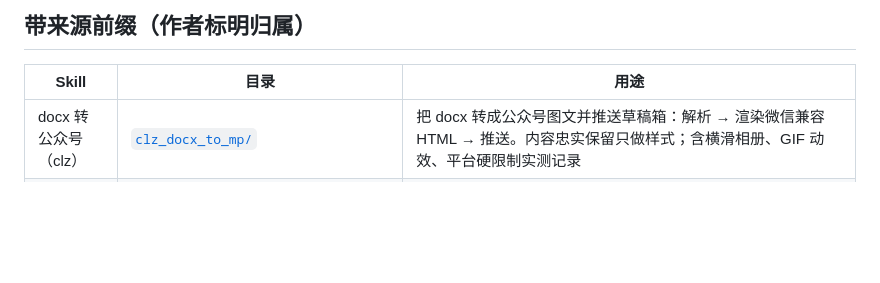
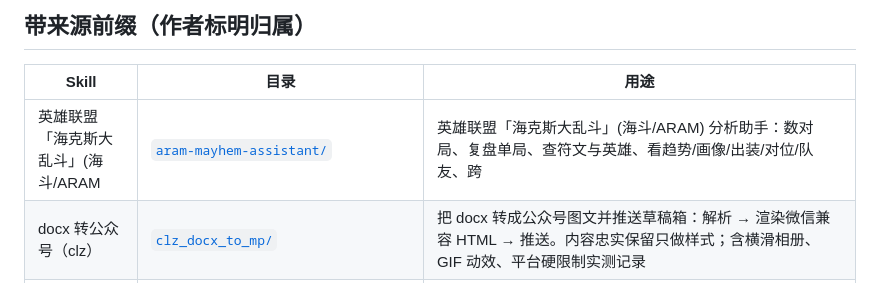
Before and after one commit to zhuobichen/zhaowen-skill, a Markdown page: README.md, the part around the change. Rendered like a GitHub page; blank space fills up the shorter version.

Commit message:
skill(发布): aram-mayhem-assistant
- 来源: C:\Users\Administrator\.claude\skills\aram-mayhem-assistant
- 敏感检查: 通过
- 变更: status 变更 2 项

Co-Authored-By: Claude <noreply@anthropic.com>

```diff
--- a/README.md
+++ b/README.md
@@ -6,6 +6,7 @@
 
 | Skill | 目录 | 用途 |
 |-------|------|------|
+| 英雄联盟「海克斯大乱斗」(海斗/ARAM | [`aram-mayhem-assistant/`](aram-mayhem-assistant/) | 英雄联盟「海克斯大乱斗」(海斗/ARAM) 分析助手：数对局、复盘单局、查符文与英雄、看趋势/画像/出装/对位/队友、跨 |
 | docx 转公众号（clz） | [`clz_docx_to_mp/`](clz_docx_to_mp/) | 把 docx 转成公众号图文并推送草稿箱：解析 → 渲染微信兼容 HTML → 推送。内容忠实保留只做样式；含横滑相册、GIF 动效、平台硬限制实测记录 |
 | 科研文献证据工程（ylx） | [`ylx_research_evidence_synthesis/`](ylx_research_evidence_synthesis/) | ylx·科研文献证据工程与 Related Work 写作：Claim-first（证据矩阵 + 逻辑树 + 综述），含输出样例 |
 | one-hub 用量监测（ylx） | [`ylx_onehub_usage_monitor/`](ylx_onehub_usage_monitor/) | 监测 one-hub API 用量与费用：总额度/已用/剩余、每日每月记账、各模型单价对比 |
```
Also changed, not shown: aram-mayhem-assistant/SKILL.md (added, +105 -0 lines), aram-mayhem-assistant/references/data-source-failures.md (added, +76 -0 lines).
